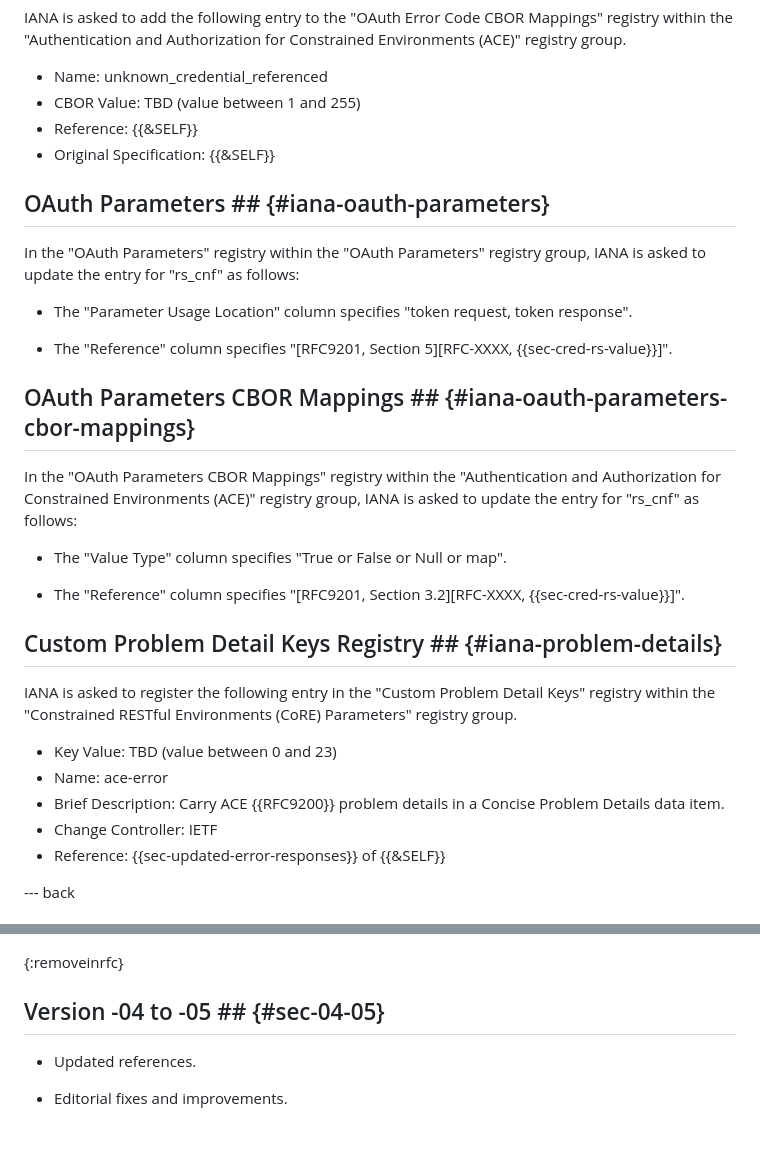
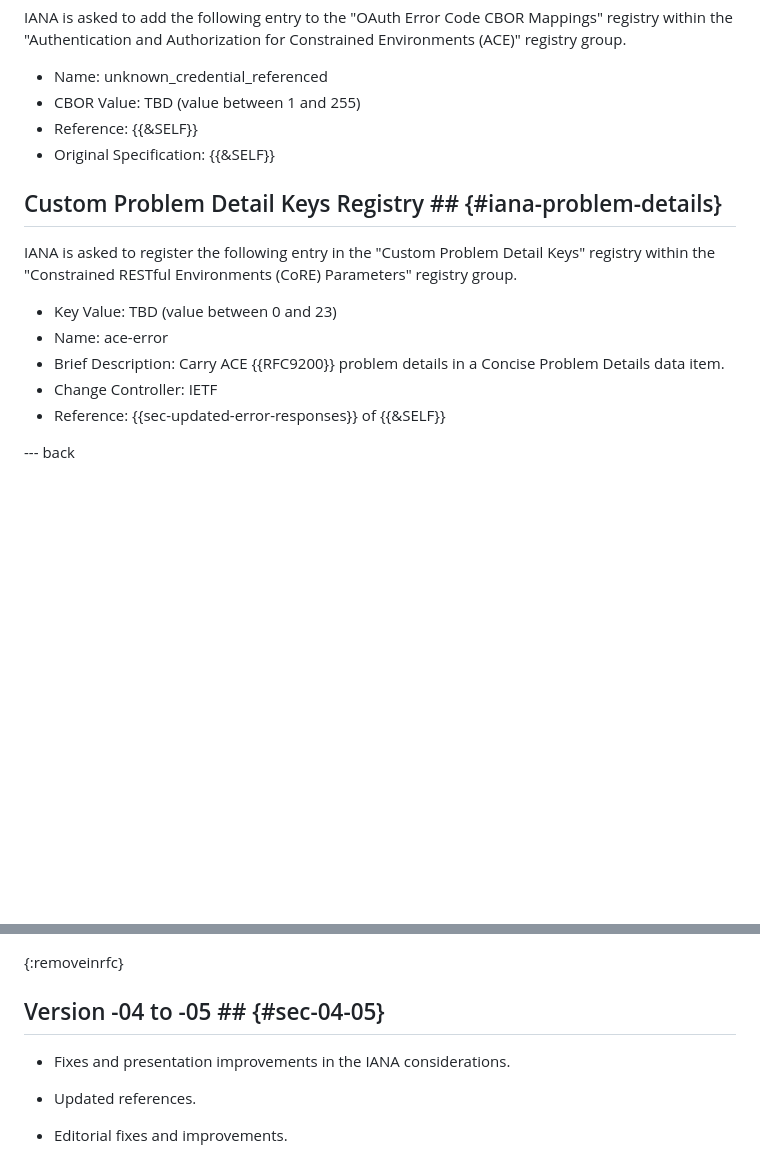
Before and after one commit to ace-wg/ace-workflow-and-params, a Markdown page: draft-ietf-ace-workflow-and-params.md, 2 parts joined by grey strips. Drawn GitHub-style; blank space fills up the shorter version.

```diff
--- a/draft-ietf-ace-workflow-and-params.md
+++ b/draft-ietf-ace-workflow-and-params.md
@@ -1103,22 +1119,6 @@ IANA is asked to add the following entry to the "OAuth Error Code CBOR Mappings"
 * Reference: {{&SELF}}
 * Original Specification: {{&SELF}}
 
-## OAuth Parameters ## {#iana-oauth-parameters}
-
-In the "OAuth Parameters" registry within the "OAuth Parameters" registry group, IANA is asked to update the entry for "rs_cnf" as follows:
-
-* The "Parameter Usage Location" column specifies "token request, token response".
-
-* The "Reference" column specifies "\[RFC9201, Section 5\]\[RFC-XXXX, {{sec-cred-rs-value}}\]".
-
-## OAuth Parameters CBOR Mappings ## {#iana-oauth-parameters-cbor-mappings}
-
-In the "OAuth Parameters CBOR Mappings" registry within the "Authentication and Authorization for Constrained Environments (ACE)" registry group, IANA is asked to update the entry for "rs_cnf" as follows:
-
-* The "Value Type" column specifies "True or False or Null or map".
-
-* The "Reference" column specifies "\[RFC9201, Section 3.2\]\[RFC-XXXX, {{sec-cred-rs-value}}\]".
-
 ## Custom Problem Detail Keys Registry ## {#iana-problem-details}
 
 IANA is asked to register the following entry in the "Custom Problem Detail Keys" registry within the "Constrained RESTful Environments (CoRE) Parameters" registry group.
@@ -1128,7 +1128,6 @@ IANA is asked to register the following entry in the "Custom Problem Detail Keys
 * Brief Description: Carry ACE {{RFC9200}} problem details in a Concise Problem Details data item.
 * Change Controller: IETF
 * Reference: {{sec-updated-error-responses}} of {{&SELF}}
-
 
 --- back
 
@@ -1220,6 +1219,8 @@ ace-error = 2
 
 ## Version -04 to -05 ## {#sec-04-05}
 
+* Fixes and presentation improvements in the IANA considerations.
+
 * Updated references.
 
 * Editorial fixes and improvements.
```
Also changed, not shown: other parts of draft-ietf-ace-workflow-and-params.md (+22 -6 lines).
